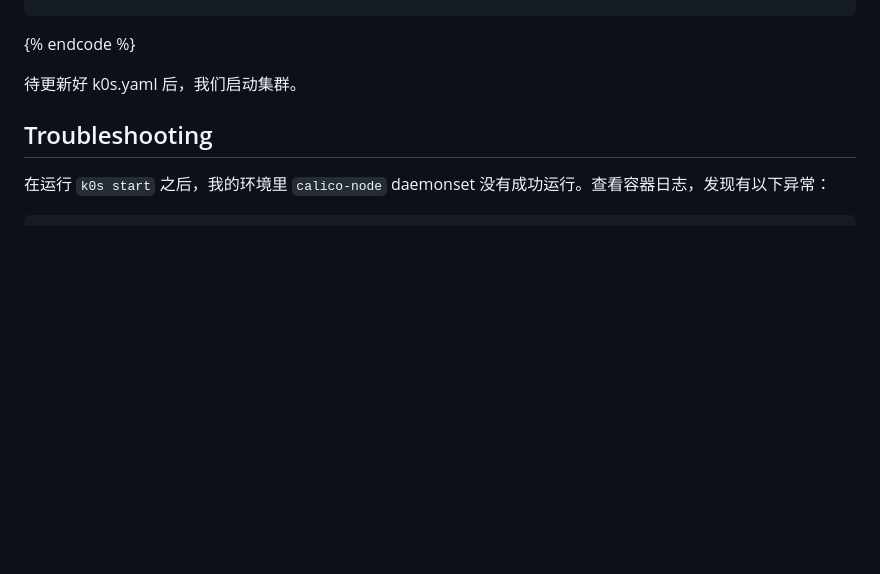
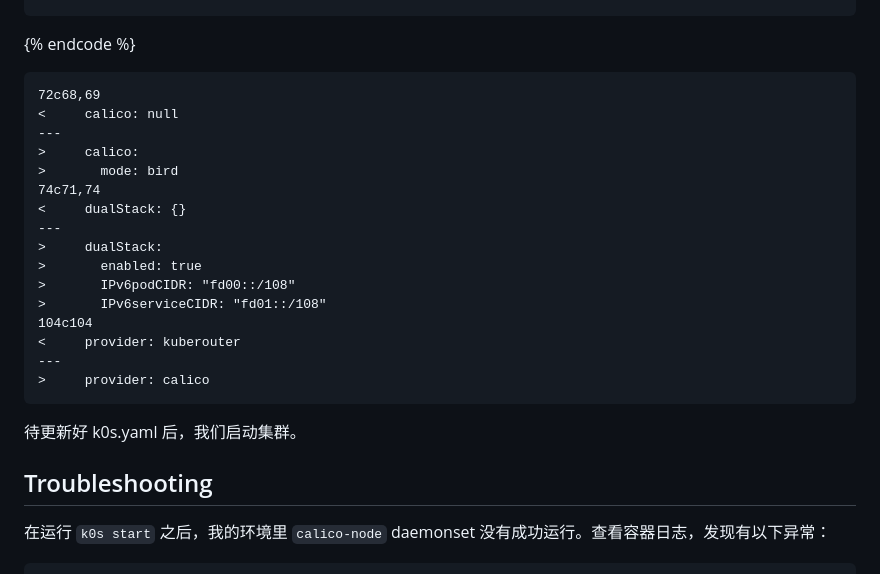
Before and after one commit to imuxin/imuxin.github.io, a Markdown page: content/cloud-native/k0s-dual-stack.md, the part around the change. GitHub-like rendering; blank space fills up the shorter version.

Commit message:
GITBOOK-9: change request with no subject merged in GitBook

````diff
--- a/content/cloud-native/k0s-dual-stack.md
+++ b/content/cloud-native/k0s-dual-stack.md
@@ -30,6 +30,25 @@
 >     provider: calico
 ```
 {% endcode %}
+
+```diff
+72c68,69
+<     calico: null
+---
+>     calico:
+>       mode: bird
+74c71,74
+<     dualStack: {}
+---
+>     dualStack:
+>       enabled: true
+>       IPv6podCIDR: "fd00::/108"
+>       IPv6serviceCIDR: "fd01::/108"
+104c104
+<     provider: kuberouter
+---
+>     provider: calico
+```
 
 待更新好 k0s.yaml 后，我们启动集群。
 
````
